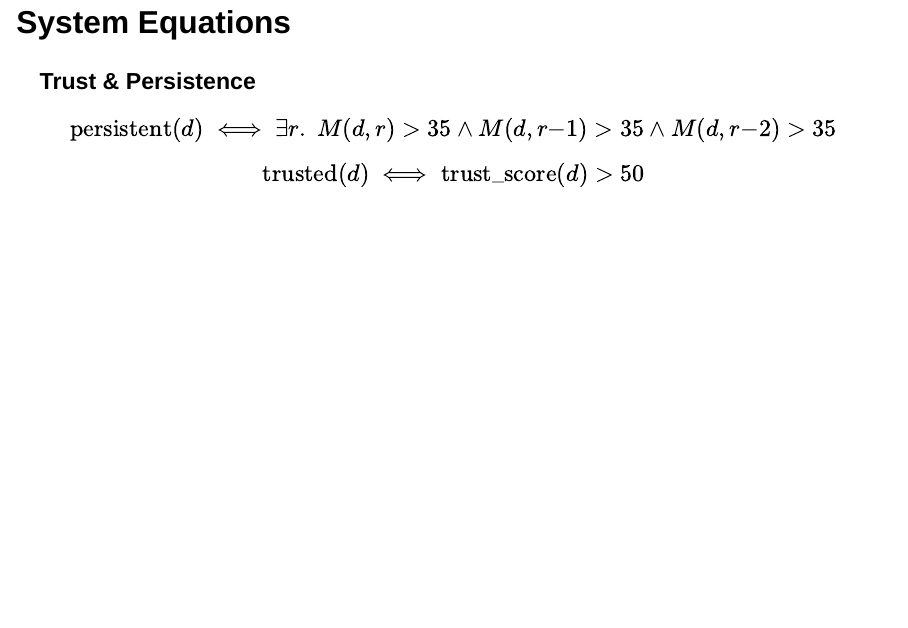
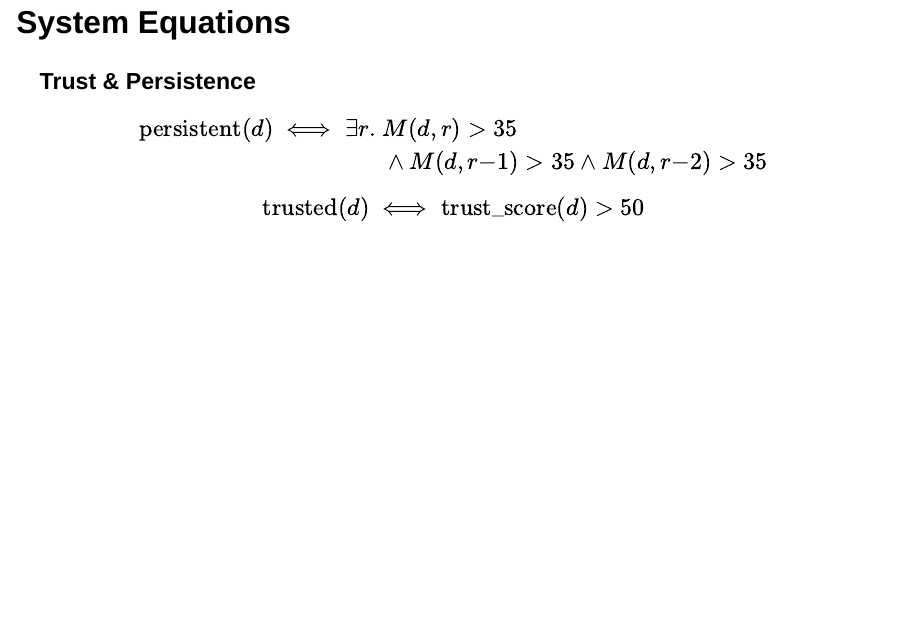
Before and after one commit to ofithcheallaigh/talks, a Quarto document (supervisors/2026-12-update/index.qmd): page 5 of 8. Rendered offline with R 4.5, knitr and Pandoc in place of Quarto, with nearby package versions; drawn as Slidy slides in place of the format the file asks for.

Commit message:
Alighning equations

```diff
--- a/supervisors/2026-12-update/index.qmd
+++ b/supervisors/2026-12-update/index.qmd
@@ -41,7 +41,11 @@ $$\text{selectable}(d) \iff \text{eligible}(d) \land \text{trusted}(d) \land \ln
 
 ::: {.eqs}
 
-$$\text{persistent}(d) \iff \exists r.\; M(d, r) > 35 \land M(d, r{-}1) > 35 \land M(d, r{-}2) > 35$$
+$$\begin{aligned}
+\text{persistent}(d) \iff \exists r.\;& M(d, r) > 35 \\
+&\land M(d, r{-}1) > 35 \land M(d, r{-}2) > 35
+\end{aligned}$$
+
 
 $$\text{trusted}(d) \iff \mathrm{trust\_score}(d) > 50$$
 
```
